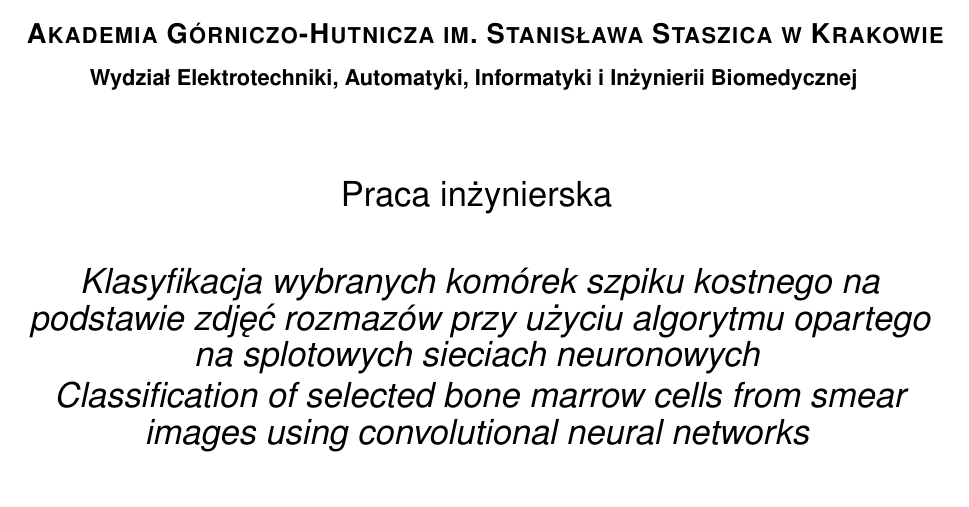
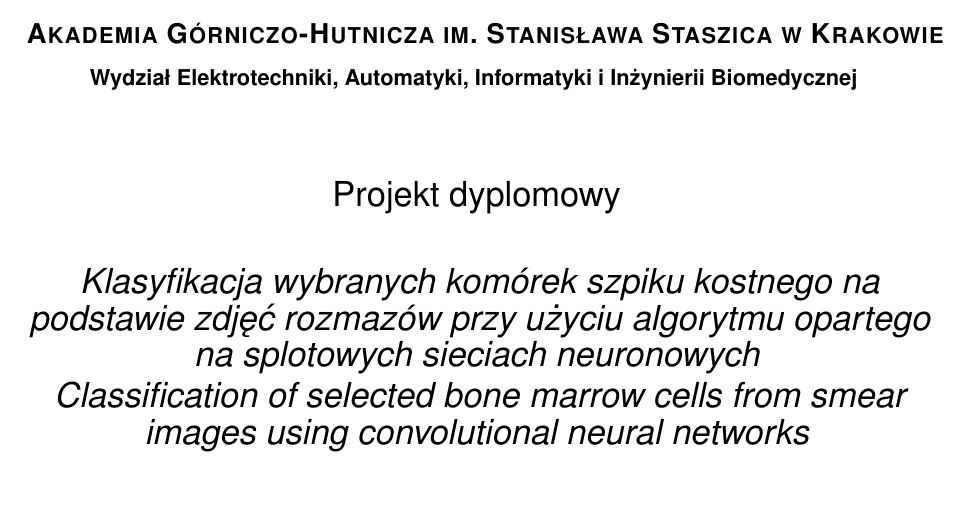
Before and after one commit to matisiekpl/thesis-text, a LaTeX thesis (praca.tex): part of page 1 of 9, cut so that both start at the same text. Compiled offline with pdfLaTeX.

Commit message:
fix: main

```diff
--- a/praca.tex
+++ b/praca.tex
@@ -18,14 +12,11 @@
 % * "Praca dyplomowa" - na koniec studiów II stopnia
 % [1] Zasady dyplomowania w roku akademickim 2020/2021 (Decyzja Dziekana WEAIiIB nr 16/2020 z dnia 9 grudnia 2020 roku)
 % [2] Załącznik nr 1a) do Decyzji nr 16/2020 Dziekana Wydziału EAIiIB z dnia 09 grudnia 2020 r.
-\thesistype{Praca inżynierska}
-%\thesistype{Master of Science Thesis}
+\thesistype{Projekt dyplomowy}
 
 \supervisor{dr Tomasz Hachaj}
-%\supervisor{Paweł Kłeczek, PhD}
 
 \degreeprogramme{Informatyka i Systemy Inteligentne}
-%\degreeprogramme{Automatics and Robotics}
 
 \date{2024}
 
```
Also changed, not shown: praca.tex (7 more changed lines), 1 other file.
